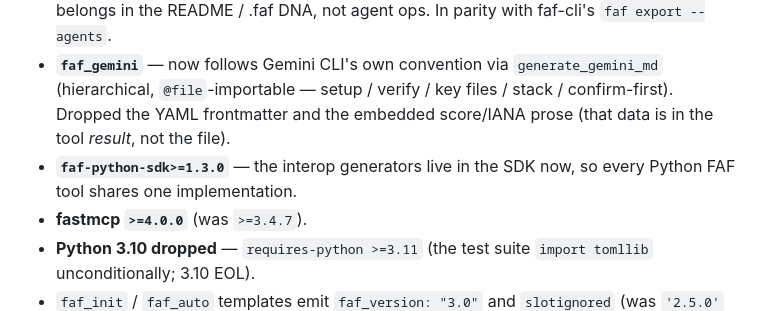
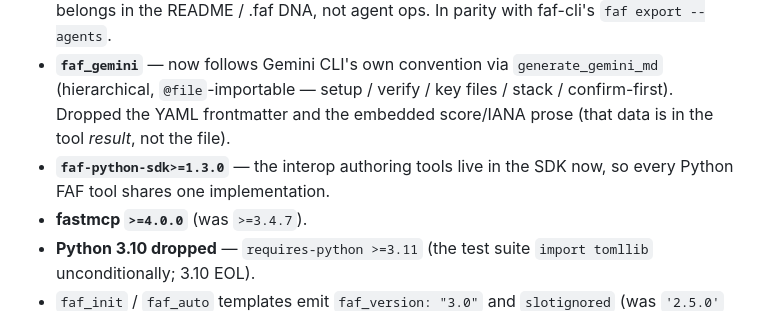
Before and after one commit to Wolfe-Jam/gemini-faf-mcp, a Markdown page: CHANGELOG.md, the part around the change. Rendered like a GitHub page.

Commit message:
docs: CHANGELOG 2.7.0 — "generators" -> "authoring tools"
Co-Authored-By: Claude Sonnet 5 <noreply@anthropic.com>
Claude-Session: https://claude.ai/code/session_01Aij9ReMwQeQTVSnYUZ4Qdt

```diff
--- a/CHANGELOG.md
+++ b/CHANGELOG.md
@@ -13,7 +13,7 @@ Format: [Keep a Changelog](https://keepachangelog.com/en/1.1.0/)
 ### Changed
 - **`faf_agents`** — was a 4-field stub (`## Project`, `## Context`, `## Stack` with "N/A" everywhere, and it *included* who/why marketing). Now authors a full BETTER-shaped doc via `faf-python-sdk`'s `generate_agents_md` — `## Setup & build` (install→build→dev ordered) · `## Run the tests` · `## Where things live` · `## Conventions` (human-interaction prefs filtered) · three-tier `## Guardrails` · `## Definition of Done` · `## When stuck` · `## Security & secrets` · `## Commit & PR` · `## Stack`. **No Human Context section** — who/why belongs in the README / .faf DNA, not agent ops. In parity with faf-cli's `faf export --agents`.
 - **`faf_gemini`** — now follows Gemini CLI's own convention via `generate_gemini_md` (hierarchical, `@file`-importable — setup / verify / key files / stack / confirm-first). Dropped the YAML frontmatter and the embedded score/IANA prose (that data is in the tool *result*, not the file).
-- **`faf-python-sdk>=1.3.0`** — the interop generators live in the SDK now, so every Python FAF tool shares one implementation.
+- **`faf-python-sdk>=1.3.0`** — the interop authoring tools live in the SDK now, so every Python FAF tool shares one implementation.
 - **fastmcp `>=4.0.0`** (was `>=3.4.7`).
 - **Python 3.10 dropped** — `requires-python >=3.11` (the test suite `import tomllib` unconditionally; 3.10 EOL).
 - `faf_init` / `faf_auto` templates emit `faf_version: "3.0"` and `slotignored` (was `'2.5.0'` + `null`).
```
